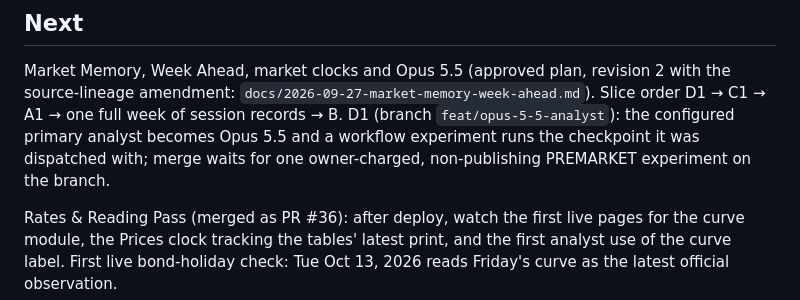
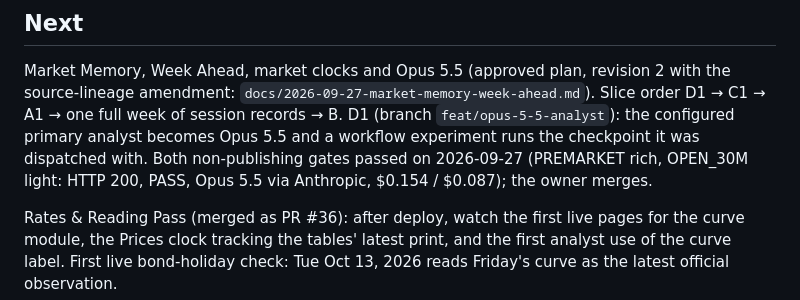
Before and after one commit to dwats250/market-brief, a Markdown page: PROJECT_STATE.md, the part around the change. GitHub-like rendering.

```diff
--- a/PROJECT_STATE.md
+++ b/PROJECT_STATE.md
@@ -60,8 +60,8 @@ read-only curve record and may write `2s10s`/`5s30s`; the narrative schema is un
 Market Memory, Week Ahead, market clocks and Opus 5.5 (approved plan, revision 2 with the source-lineage
 amendment: `docs/2026-09-27-market-memory-week-ahead.md`). Slice order D1 → C1 → A1 → one full week of session
 records → B. D1 (branch `feat/opus-5-5-analyst`): the configured primary analyst becomes Opus 5.5 and a workflow
-experiment runs the checkpoint it was dispatched with; merge waits for one owner-charged, non-publishing PREMARKET
-experiment on the branch.
+experiment runs the checkpoint it was dispatched with. Both non-publishing gates passed on 2026-09-27 (PREMARKET rich,
+OPEN_30M light: HTTP 200, PASS, Opus 5.5 via Anthropic, $0.154 / $0.087); the owner merges.
 
 Rates & Reading Pass (merged as PR #36): after deploy, watch the first live pages for the
 curve module, the Prices clock tracking the tables' latest print, and the first analyst use of the curve label.
```
Also changed, not shown: docs/2026-09-27-market-memory-week-ahead.md (+22 -8 lines).
